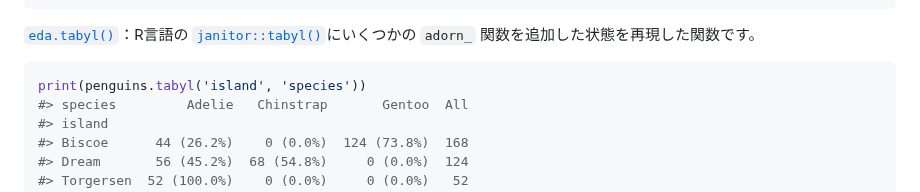
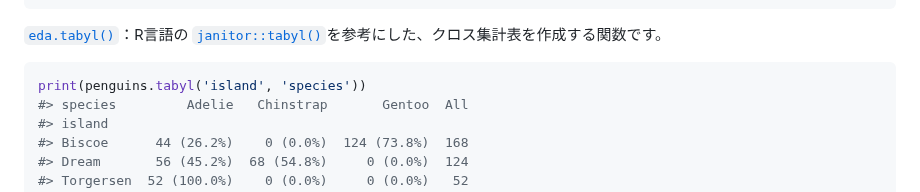
Before and after one commit to Hirototensho/Py4Stats, a Markdown page: README.md, the part around the change. GitHub-like rendering.

````diff
--- a/README.md
+++ b/README.md
@@ -44,7 +44,7 @@ print(penguins.diagnose().round(4))
 #> year                 int64              0           0.0000             3       0.8721
 ```
 
-[`eda.tabyl()`](https://github.com/Hirototensho/Py4Stats/blob/3d578d48953afd918ec5c9b21557640ae983887f/man/tabyl.md)：R言語の [`janitor::tabyl()`](https://sfirke.github.io/janitor/reference/tabyl.html)にいくつかの `adorn_` 関数を追加した状態を再現した関数です。
+[`eda.tabyl()`](https://github.com/Hirototensho/Py4Stats/blob/3d578d48953afd918ec5c9b21557640ae983887f/man/tabyl.md)：R言語の [`janitor::tabyl()`](https://sfirke.github.io/janitor/reference/tabyl.html)を参考にした、クロス集計表を作成する関数です。
 
 ``` python
 print(penguins.tabyl('island', 'species'))
````
